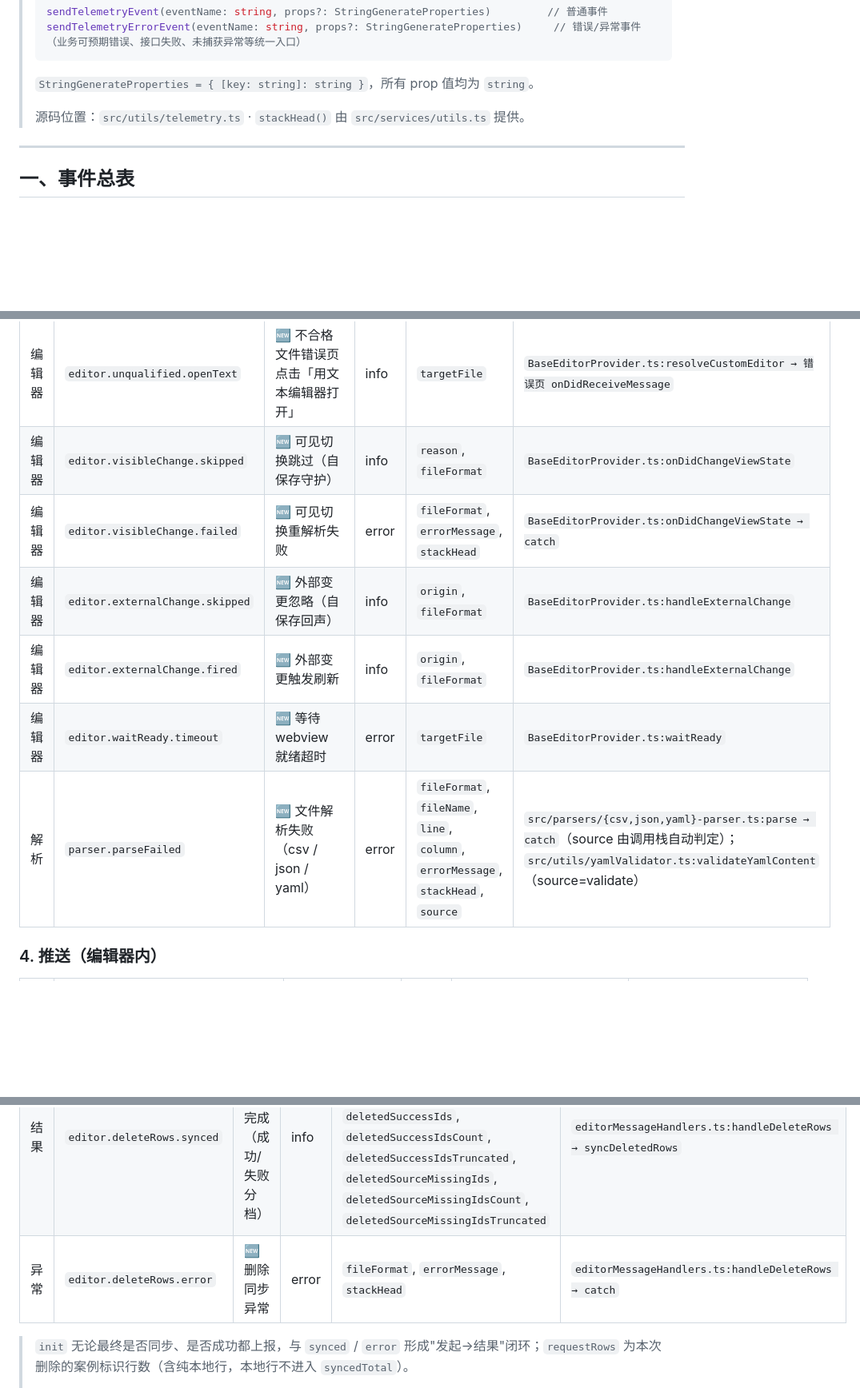
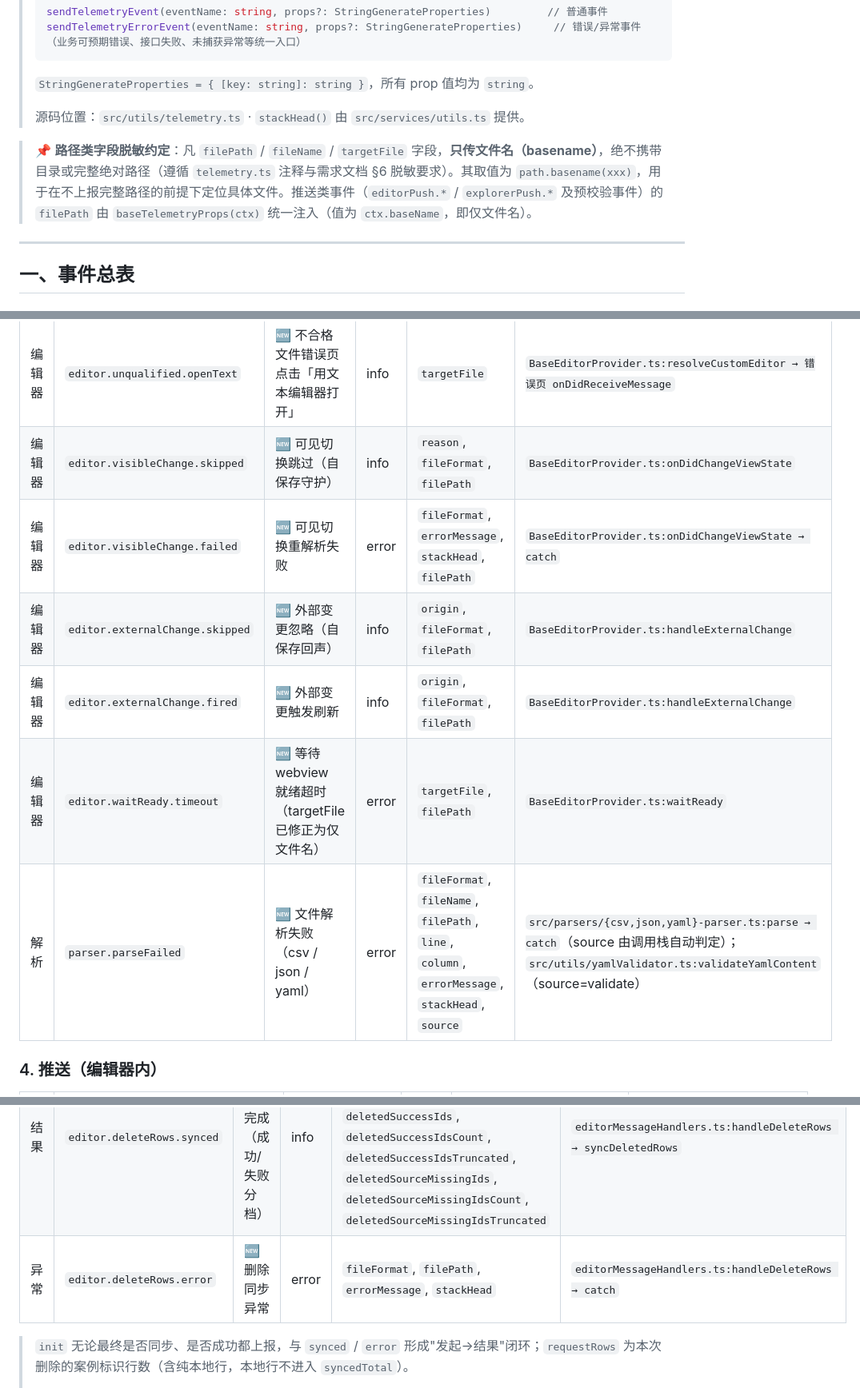
Before and after one commit to IvyCloudy/workbench, a Markdown page: docs/specs/埋点事件清单.md, 3 parts joined by grey strips. Shown at 80% size. Drawn GitHub-style; blank space fills up the shorter version.

```diff
--- a/docs/specs/埋点事件清单.md
+++ b/docs/specs/埋点事件清单.md
@@ -8,6 +8,8 @@
 > `StringGenerateProperties = { [key: string]: string }`，所有 prop 值均为 `string`。
 >
 > 源码位置：`src/utils/telemetry.ts`  ·  `stackHead()` 由 `src/services/utils.ts` 提供。
+
+> 📌 **路径类字段脱敏约定**：凡 `filePath` / `fileName` / `targetFile` 字段，**只传文件名（basename）**，绝不携带目录或完整绝对路径（遵循 `telemetry.ts` 注释与需求文档 §6 脱敏要求）。其取值为 `path.basename(xxx)`，用于在不上报完整路径的前提下定位具体文件。推送类事件（`editorPush.*` / `explorerPush.*` 及预校验事件）的 `filePath` 由 `baseTelemetryProps(ctx)` 统一注入（值为 `ctx.baseName`，即仅文件名）。
 
 ---
 
@@ -56,10 +58,10 @@
 | 编辑器 | `editor.unqualified.openText` | 🆕 不合格文件错误页点击「用文本编辑器打开」 | info | `targetFile` | `BaseEditorProvider.ts:resolveCustomEditor → 错误页 onDidReceiveMessage` |
-| 编辑器 | `editor.visibleChange.skipped` | 🆕 可见切换跳过（自保存守护） | info | `reason`, `fileFormat` | `BaseEditorProvider.ts:onDidChangeViewState` |
-| 编辑器 | `editor.visibleChange.failed` | 🆕 可见切换重解析失败 | error | `fileFormat`, `errorMessage`, `stackHead` | `BaseEditorProvider.ts:onDidChangeViewState → catch` |
-| 编辑器 | `editor.externalChange.skipped` | 🆕 外部变更忽略（自保存回声） | info | `origin`, `fileFormat` | `BaseEditorProvider.ts:handleExternalChange` |
-| 编辑器 | `editor.externalChange.fired` | 🆕 外部变更触发刷新 | info | `origin`, `fileFormat` | `BaseEditorProvider.ts:handleExternalChange` |
-| 编辑器 | `editor.waitReady.timeout` | 🆕 等待 webview 就绪超时 | error | `targetFile` | `BaseEditorProvider.ts:waitReady` |
-| 解析 | `parser.parseFailed` | 🆕 文件解析失败（csv / json / yaml） | error | `fileFormat`, `fileName`, `line`, `column`, `errorMessage`, `stackHead`, `source` | `src/parsers/{csv,json,yaml}-parser.ts:parse → catch`（source 由调用栈自动判定）；`src/utils/yamlValidator.ts:validateYamlContent`（source=validate） |
+| 编辑器 | `editor.visibleChange.skipped` | 🆕 可见切换跳过（自保存守护） | info | `reason`, `fileFormat`, `filePath` | `BaseEditorProvider.ts:onDidChangeViewState` |
+| 编辑器 | `editor.visibleChange.failed` | 🆕 可见切换重解析失败 | error | `fileFormat`, `errorMessage`, `stackHead`, `filePath` | `BaseEditorProvider.ts:onDidChangeViewState → catch` |
+| 编辑器 | `editor.externalChange.skipped` | 🆕 外部变更忽略（自保存回声） | info | `origin`, `fileFormat`, `filePath` | `BaseEditorProvider.ts:handleExternalChange` |
+| 编辑器 | `editor.externalChange.fired` | 🆕 外部变更触发刷新 | info | `origin`, `fileFormat`, `filePath` | `BaseEditorProvider.ts:handleExternalChange` |
+| 编辑器 | `editor.waitReady.timeout` | 🆕 等待 webview 就绪超时（targetFile 已修正为仅文件名） | error | `targetFile`, `filePath` | `BaseEditorProvider.ts:waitReady` |
+| 解析 | `parser.parseFailed` | 🆕 文件解析失败（csv / json / yaml） | error | `fileFormat`, `fileName`, `filePath`, `line`, `column`, `errorMessage`, `stackHead`, `source` | `src/parsers/{csv,json,yaml}-parser.ts:parse → catch`（source 由调用栈自动判定）；`src/utils/yamlValidator.ts:validateYamlContent`（source=validate） |
 
 ### 4. 推送（编辑器内）
 
@@ -320,7 +322,7 @@
 |----------|-----------|------|------|-------|--------|
 | 发起 | `editor.deleteRows.init` | 🆕 编辑器内删除案例「发起」（记录用户触发了删除动作本身） | info | `fileFormat`, `requestRows` | `editorMessageHandlers.ts:handleDeleteRows` |
 | 结果 | `editor.deleteRows.synced` | 🆕 删除同步完成（成功/失败分档） | info | `syncedTotal`, `failedRows`, `syncedTsIds`, `syncedTsIdsCount`, `syncedTsIdsTruncated`, `deletedSuccessIds`, `deletedSuccessIdsCount`, `deletedSuccessIdsTruncated`, `deletedSourceMissingIds`, `deletedSourceMissingIdsCount`, `deletedSourceMissingIdsTruncated` | `editorMessageHandlers.ts:handleDeleteRows → syncDeletedRows` |
-| 异常 | `editor.deleteRows.error` | 🆕 删除同步异常 | error | `fileFormat`, `errorMessage`, `stackHead` | `editorMessageHandlers.ts:handleDeleteRows → catch` |
+| 异常 | `editor.deleteRows.error` | 🆕 删除同步异常 | error | `fileFormat`, `filePath`, `errorMessage`, `stackHead` | `editorMessageHandlers.ts:handleDeleteRows → catch` |
 
 > `init` 无论最终是否同步、是否成功都上报，与 `synced` / `error` 形成"发起→结果"闭环；`requestRows` 为本次删除的案例标识行数（含纯本地行，本地行不进入 `syncedTotal`）。
 >
```
Also changed, not shown: other parts of docs/specs/埋点事件清单.md (+22 -22 lines).
